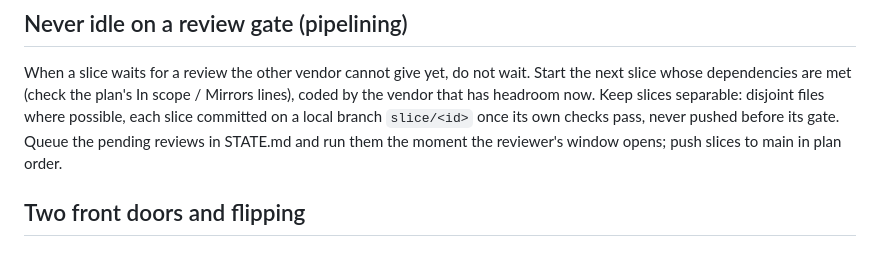
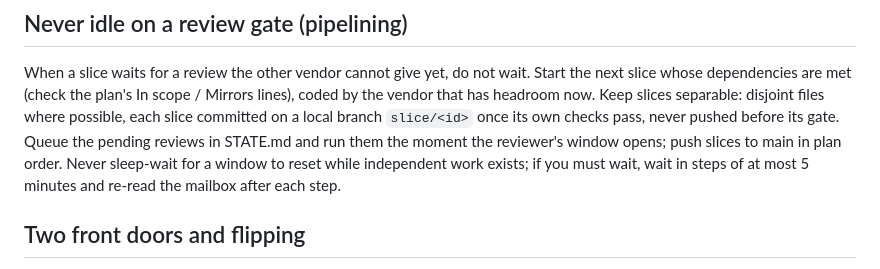
Before and after one commit to youthtrouble/opencode-orchestrator, a Markdown page: AGENTS.md, the part around the change. GitHub-like rendering.

Commit message:
contract: no sleep-waiting while independent work exists; re-read mailbox between waits
Co-Authored-By: Claude Opus 5.5 <noreply@anthropic.com>

```diff
--- a/AGENTS.md
+++ b/AGENTS.md
@@ -71,6 +71,8 @@ whose dependencies are met (check the plan's In scope / Mirrors lines), coded by
 headroom now. Keep slices separable: disjoint files where possible, each slice committed on a local
 branch `slice/<id>` once its own checks pass, never pushed before its gate. Queue the pending reviews
 in STATE.md and run them the moment the reviewer's window opens; push slices to main in plan order.
+Never sleep-wait for a window to reset while independent work exists; if you must wait, wait in
+steps of at most 5 minutes and re-read the mailbox after each step.
 
 ## Two front doors and flipping
 
```
Also changed, not shown: claude/agents/conductor.md (+2 -0 lines).
